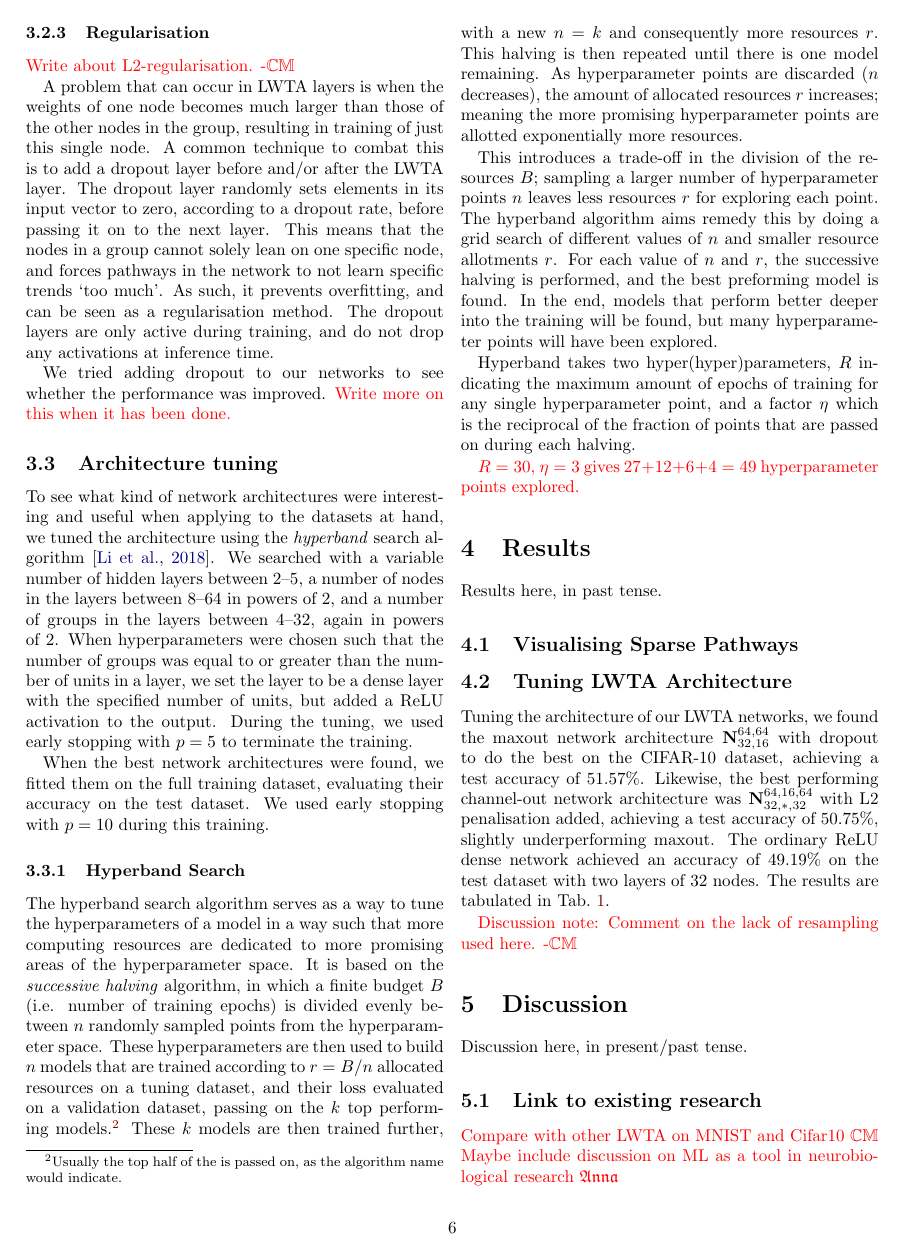
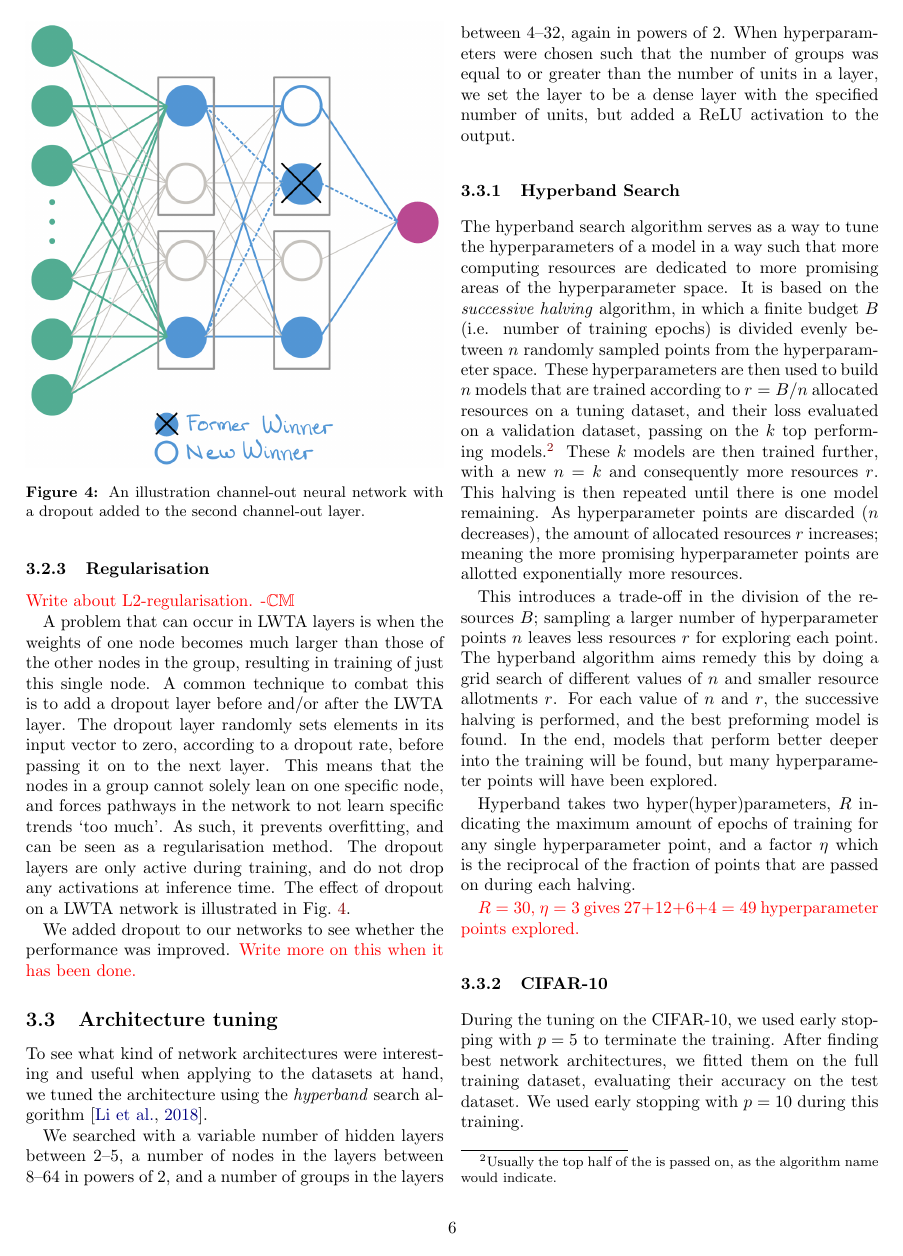
Before and after one commit to hkve/FYS-STK4155, a LaTeX paper (Project3/tex/main.tex, which reads Project3/tex/sections/method.tex): page 6 of 11. Compiled offline with pdfLaTeX.

Commit message:
Add dropout figure to method

```diff
--- a/Project3/tex/sections/method.tex
+++ b/Project3/tex/sections/method.tex
@@ -52,15 +52,22 @@ We reference like this using \verb|cleveref|: \cref{int:fig:example_a}, \cref{th
     \subsubsection{Regularisation}
         \comment{Write about L2-regularisation. -\Carl}
 
-        A problem that can occur in LWTA layers is when the weights of one node becomes much larger than those of the other nodes in the group, resulting in training of just this single node. A common technique to combat this is to add a dropout layer before and/or after the LWTA layer. The dropout layer randomly sets elements in its input vector to zero, according to a dropout rate, before passing it on to the next layer. This means that the nodes in a group cannot solely lean on one specific node, and forces pathways in the network to not learn specific trends `too much'. As such, it prevents overfitting, and can be seen as a regularisation method. The dropout layers are only active during training, and do not drop any activations at inference time.
+        A problem that can occur in LWTA layers is when the weights of one node becomes much larger than those of the other nodes in the group, resulting in training of just this single node. A common technique to combat this is to add a dropout layer before and/or after the LWTA layer. The dropout layer randomly sets elements in its input vector to zero, according to a dropout rate, before passing it on to the next layer. This means that the nodes in a group cannot solely lean on one specific node, and forces pathways in the network to not learn specific trends `too much'. As such, it prevents overfitting, and can be seen as a regularisation method. The dropout layers are only active during training, and do not drop any activations at inference time. The effect of dropout on a LWTA network is illustrated in \cref{met:fig:dropout_network}.
 
-        We tried adding dropout to our networks to see whether the performance was improved. \comment{Write more on this when it has been done.}
+        \begin{figure}
+            \centering
+            \includegraphics[width=\linewidth]{figs/illustration_dropout.png}
+            \caption{An illustration channel-out neural network with a dropout added to the second channel-out layer.}
+            \label[fig]{met:fig:dropout_network}
+        \end{figure}
+
+        We added dropout to our networks to see whether the performance was improved. \comment{Write more on this when it has been done.}
 
 
 \subsection{Architecture tuning}
-    To see what kind of network architectures were interesting and useful when applying to the datasets at hand, we tuned the architecture using the \textit{hyperband} search algorithm \citep{Hyperband}. We searched with a variable number of hidden layers between 2\textendash5, a number of nodes in the layers between 8\textendash64 in powers of 2, and a number of groups in the layers between 4\textendash32, again in powers of 2. When hyperparameters were chosen such that the number of groups was equal to or greater than the number of units in a layer, we set the layer to be a dense layer with the specified number of units, but added a ReLU activation to the output. During the tuning, we used early stopping with $p=5$ to terminate the training.
+    To see what kind of network architectures were interesting and useful when applying to the datasets at hand, we tuned the architecture using the \textit{hyperband} search algorithm \citep{Hyperband}.
 
-    When the best network architectures were found, we fitted them on the full training dataset, evaluating their accuracy on the test dataset. We used early stopping with $p=10$ during this training.
+    We searched with a variable number of hidden layers between 2\textendash5, a number of nodes in the layers between 8\textendash64 in powers of 2, and a number of groups in the layers between 4\textendash32, again in powers of 2. When hyperparameters were chosen such that the number of groups was equal to or greater than the number of units in a layer, we set the layer to be a dense layer with the specified number of units, but added a ReLU activation to the output.
 
     \subsubsection{Hyperband Search}
         The hyperband search algorithm serves as a way to tune the hyperparameters of a model in a way such that more computing resources are dedicated to more promising areas of the hyperparameter space. It is based on the \textit{successive halving} algorithm, in which a finite budget $B$ (i.e. number of training epochs) is divided evenly between $n$ randomly sampled points from the hyperparameter space. These hyperparameters are then used to build $n$ models that are trained according to $r = B/n$ allocated resources on a tuning dataset, and their loss evaluated on a validation dataset, passing on the $k$ top performing models.\footnote{Usually the top half of the is passed on, as the algorithm name would indicate.}
@@ -89,3 +96,8 @@ We reference like this using \verb|cleveref|: \cref{int:fig:example_a}, \cref{th
         %         \EndProcedure
         %     \end{algorithmic}
         % \end{algorithm}
+
+    \subsubsection{CIFAR-10}
+        During the tuning on the CIFAR-10, we used early stopping with $p=5$ to terminate the training. After finding best network architectures, we fitted them on the full training dataset, evaluating their accuracy on the test dataset. We used early stopping with $p=10$ during this training.
+
+    \subsubsection{Premier League Dataset}
```
